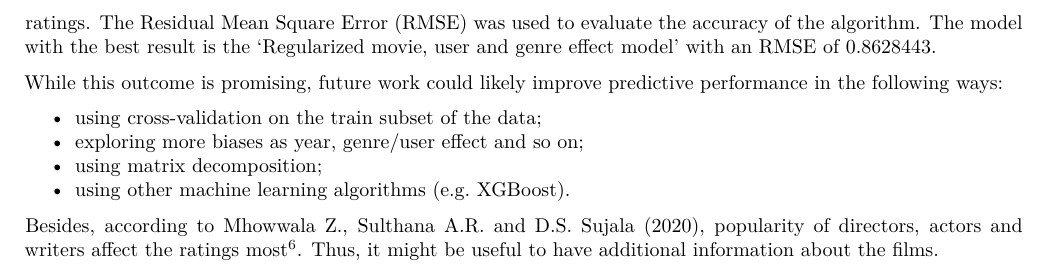
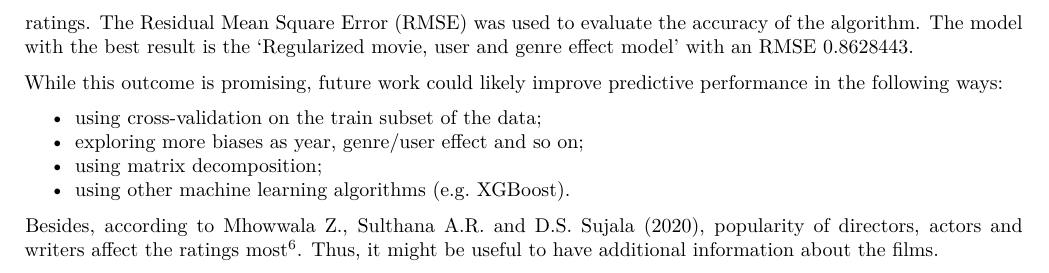
Before and after one commit to Viktoria-Ilyina/MovieLens-Project, an R Markdown document (Report.Rmd): part of page 10 of 10, cut so that both start at the same text. Rendered offline with R 4.5, knitr and Pandoc, then LaTeX, with nearby package versions; some code elsewhere in the file could not run offline.

Commit message:
Update Report.Rmd

```diff
--- a/Report.Rmd
+++ b/Report.Rmd
@@ -538,7 +538,7 @@ Thus, Root Mean Square Error (RMSE) on 'validation' data is 0.8628443.
 
 # Conclusion and discussion
 
-The aim of the project was to develop and train a recommendation machine learning algorithm to predict a rating given by users to a movie in the dataset. To do that, we considered the impact of movies, users and genres to the ratings. The Residual Mean Square Error (RMSE) was used to evaluate the accuracy of the algorithm. The model with the best result is the 'Regularized movie, user and genre effect model' with an RMSE of 0.8628443.
+The aim of the project was to develop and train a recommendation machine learning algorithm to predict a rating given by users to a movie in the dataset. To do that, we considered the impact of movies, users and genres to the ratings. The Residual Mean Square Error (RMSE) was used to evaluate the accuracy of the algorithm. The model with the best result is the 'Regularized movie, user and genre effect model' with an RMSE 0.8628443.
 
 While this outcome is promising, future work could likely improve predictive performance in the following ways:
 
```
